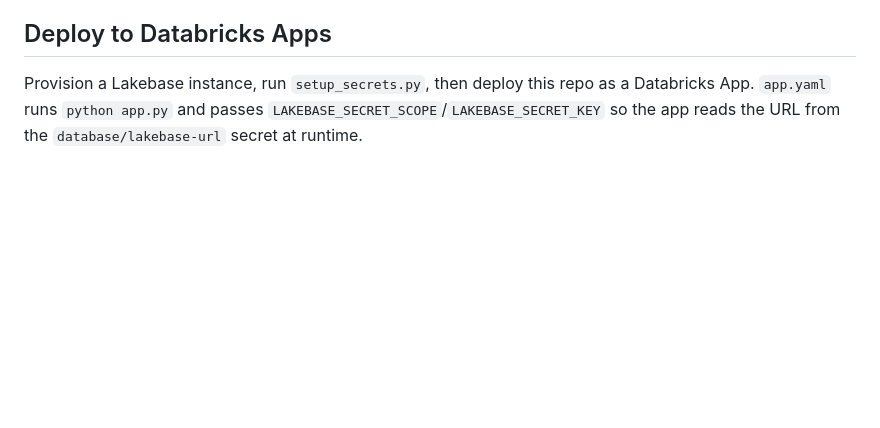
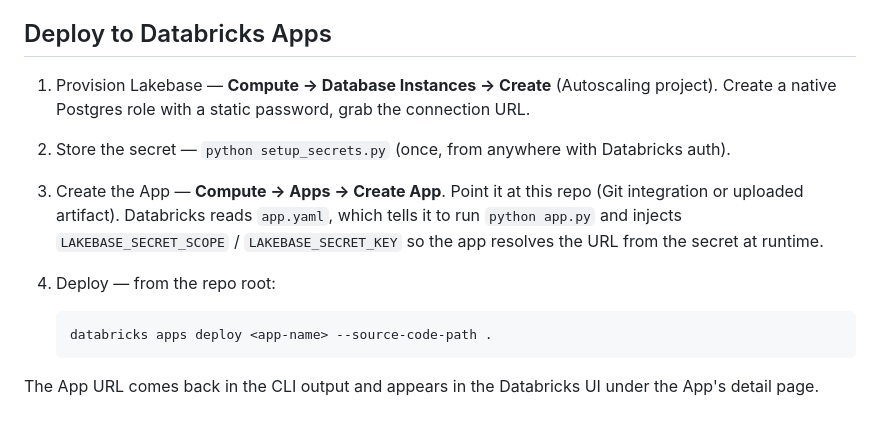
Before and after one commit to LeviScoffie/assignment1-databricks-bootcamp-support-ticketing-system, a Markdown page: README.md, the part around one of its changes. Drawn GitHub-style; blank space fills up the shorter version.

````diff
--- a/README.md
+++ b/README.md
@@ -71,6 +141,20 @@ seed applied.
 ## Deploy to Databricks Apps
 
-Provision a Lakebase instance, run `setup_secrets.py`, then deploy this repo as
-a Databricks App. `app.yaml` runs `python app.py` and passes
-`LAKEBASE_SECRET_SCOPE`/`LAKEBASE_SECRET_KEY` so the app reads the URL from the
-`database/lakebase-url` secret at runtime.
+1. Provision Lakebase — **Compute → Database Instances → Create** (Autoscaling
+   project). Create a native Postgres role with a static password, grab the
+   connection URL.
+2. Store the secret — `python setup_secrets.py` (once, from anywhere with
+   Databricks auth).
+3. Create the App — **Compute → Apps → Create App**. Point it at this repo
+   (Git integration or uploaded artifact). Databricks reads `app.yaml`, which
+   tells it to run `python app.py` and injects `LAKEBASE_SECRET_SCOPE` /
+   `LAKEBASE_SECRET_KEY` so the app resolves the URL from the secret at
+   runtime.
+4. Deploy — from the repo root:
+
+    ```bash
+    databricks apps deploy <app-name> --source-code-path .
+    ```
+
+The App URL comes back in the CLI output and appears in the Databricks UI
+under the App's detail page.
````
Also changed, not shown: other parts of README.md (+101 -31 lines).
